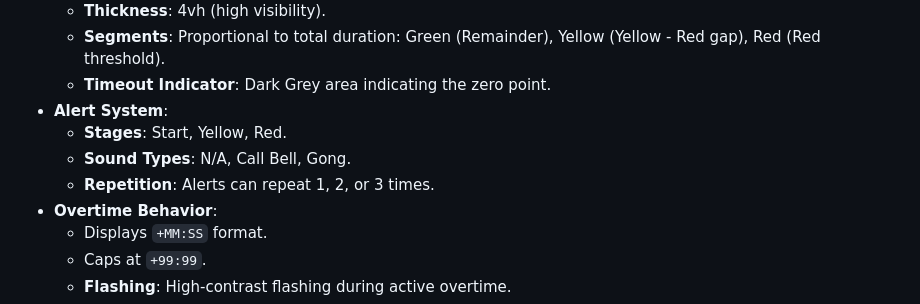
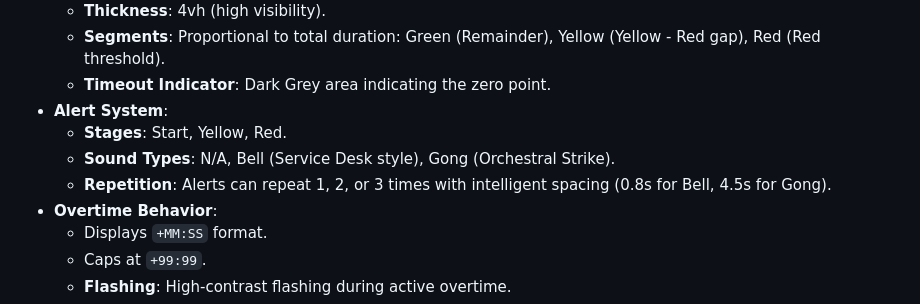
Before and after one commit to sylphlin/conference-timer, a Markdown page: openspec/project.md, the part around the change. Drawn GitHub-style.

```diff
--- a/openspec/project.md
+++ b/openspec/project.md
@@ -26,8 +26,8 @@ A sleek, high-performance web application designed for conference speakers and o
   - **Timeout Indicator**: Dark Grey area indicating the zero point.
 - **Alert System**:
   - **Stages**: Start, Yellow, Red.
-  - **Sound Types**: N/A, Call Bell, Gong.
-  - **Repetition**: Alerts can repeat 1, 2, or 3 times.
+  - **Sound Types**: N/A, Bell (Service Desk style), Gong (Orchestral Strike).
+  - **Repetition**: Alerts can repeat 1, 2, or 3 times with intelligent spacing (0.8s for Bell, 4.5s for Gong).
 - **Overtime Behavior**:
   - Displays `+MM:SS` format.
   - Caps at `+99:99`.
```
Also changed, not shown: README.md (+1 -1 lines), assets/screenshots/preview.png, 2 other files.
